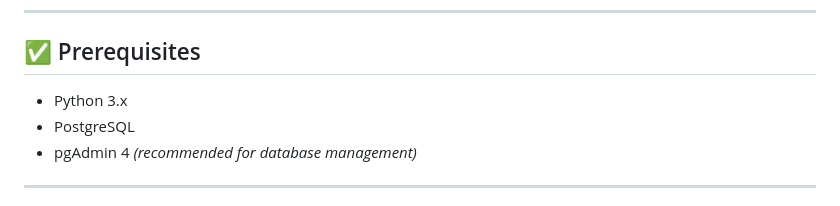
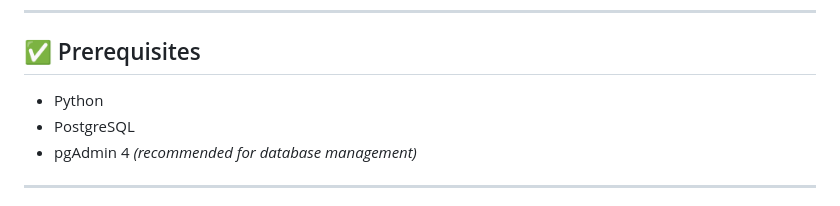
Before and after one commit to Raghushubi/finance-management-system, a Markdown page: README.md, the part around one of its changes. GitHub-like rendering.

Commit message:
Update README.md with additional setup details

```diff
--- a/README.md
+++ b/README.md
@@ -56,7 +56,7 @@ The system uses a well-structured PostgreSQL database with the following tables:
 
 ## ✅ Prerequisites
 
-- Python 3.x
+- Python
 - PostgreSQL
 - pgAdmin 4 *(recommended for database management)*
 
```
Also changed, not shown: other parts of README.md (+5 -5 lines).
